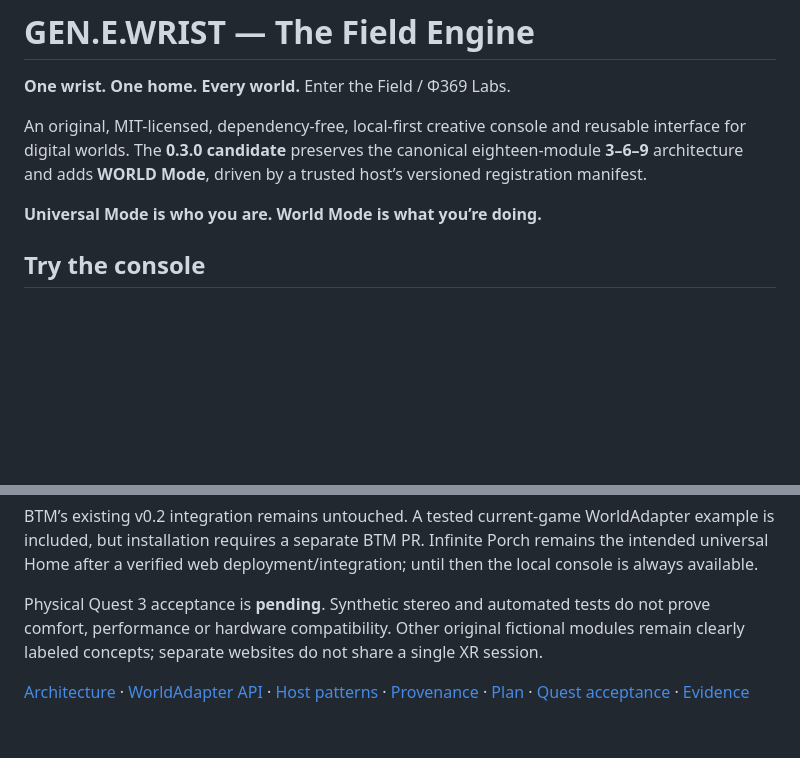
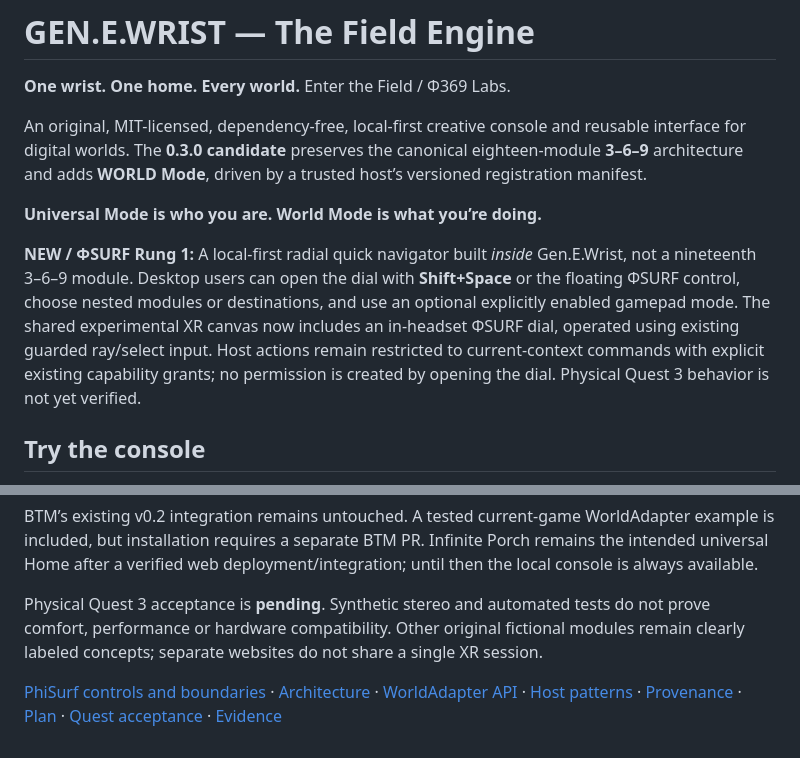
Before and after one commit to MichaelWave369/GenEWrist, a Markdown page: README.md, 2 parts joined by grey strips. Drawn GitHub-style; blank space fills up the shorter version.

Commit message:
docs: announce PhiSurf Rung 1 and hardware acceptance boundary

```diff
--- a/README.md
+++ b/README.md
@@ -5,6 +5,8 @@
 An original, MIT-licensed, dependency-free, local-first creative console and reusable interface for digital worlds. The **0.3.0 candidate** preserves the canonical eighteen-module **3–6–9** architecture and adds **WORLD Mode**, driven by a trusted host’s versioned registration manifest.
 
 **Universal Mode is who you are. World Mode is what you’re doing.**
+
+**NEW / ΦSURF Rung 1:** A local-first radial quick navigator built *inside* Gen.E.Wrist, not a nineteenth 3–6–9 module. Desktop users can open the dial with **Shift+Space** or the floating ΦSURF control, choose nested modules or destinations, and use an optional explicitly enabled gamepad mode. The shared experimental XR canvas now includes an in-headset ΦSURF dial, operated using existing guarded ray/select input. Host actions remain restricted to current-context commands with explicit existing capability grants; no permission is created by opening the dial. Physical Quest 3 behavior is not yet verified.
 
 ## Try the console
 
@@ -51,4 +53,4 @@ BTM’s existing v0.2 integration remains untouched. A tested current-game World
 
 Physical Quest 3 acceptance is **pending**. Synthetic stereo and automated tests do not prove comfort, performance or hardware compatibility. Other original fictional modules remain clearly labeled concepts; separate websites do not share a single XR session.
 
-[Architecture](docs/ARCHITECTURE.md) · [WorldAdapter API](docs/ADAPTER_API.md) · [Host patterns](docs/INTEGRATION_PATTERNS.md) · [Provenance](docs/ORIGINS.md) · [Plan](docs/FLAGSHIP_PLAN.md) · [Quest acceptance](docs/QUEST_ACCEPTANCE.md) · [Evidence](docs/IMPLEMENTATION_EVIDENCE.md)
+[PhiSurf controls and boundaries](docs/PHISURF.md) · [Architecture](docs/ARCHITECTURE.md) · [WorldAdapter API](docs/ADAPTER_API.md) · [Host patterns](docs/INTEGRATION_PATTERNS.md) · [Provenance](docs/ORIGINS.md) · [Plan](docs/FLAGSHIP_PLAN.md) · [Quest acceptance](docs/QUEST_ACCEPTANCE.md) · [Evidence](docs/IMPLEMENTATION_EVIDENCE.md)
```
